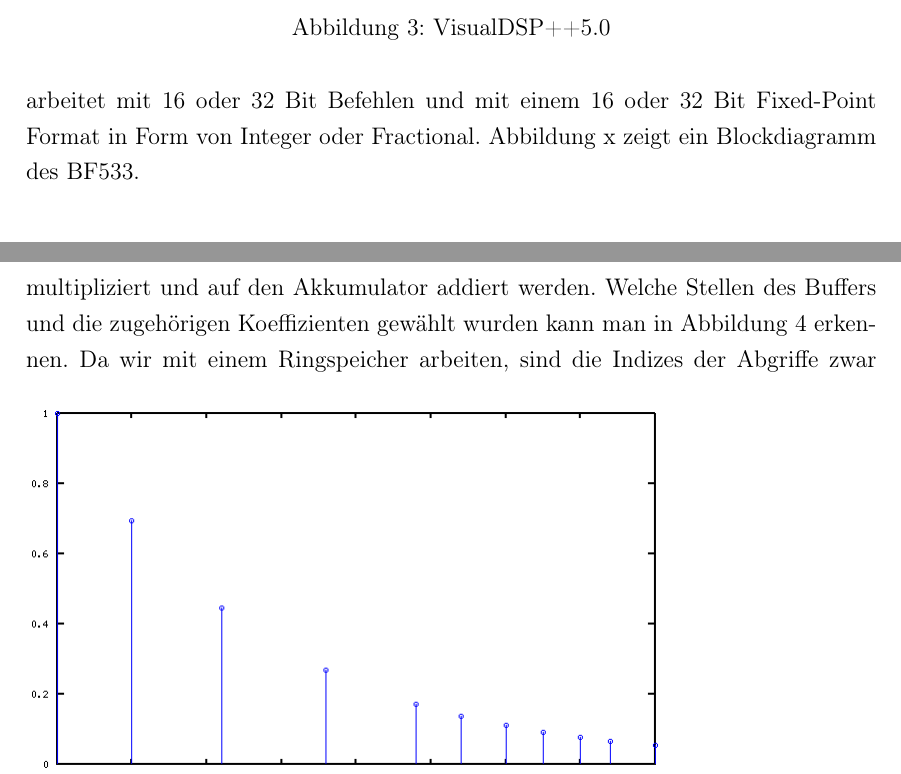
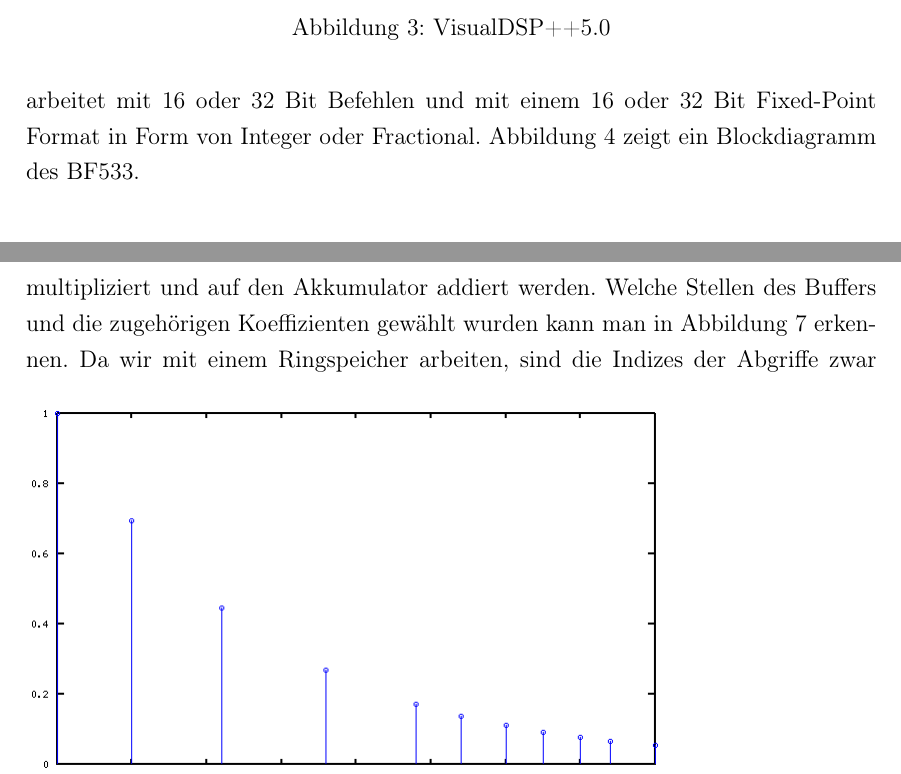
Before and after one commit to oeke/HallEffect, a LaTeX document (Hausarbeit/hausarbeit.tex): two parts of pages 8 and 11 of 20, joined at a grey line, cut so that both start at the same text. Compiled offline with pdfLaTeX.

Commit message:
Abbildungsnummern geändert

```diff
--- a/Hausarbeit/hausarbeit.tex
+++ b/Hausarbeit/hausarbeit.tex
@@ -228,7 +228,7 @@ Die Implementierung erfolgte mit C.
 	\caption{VisualDSP++5.0}
 	\label{labelname}
 \end{figure}
-Der BF533 Signalprozessor arbeitet mit einer Maximalen Taktrate von 750 MHz und besitzt 148 KB Flash Speicher. Außerdem ist er mit einem 16 Bit externem Bus vershen, sowie 12 DMAs und 3 Timer. der BF533 arbeitet mit 16 oder 32 Bit Befehlen und mit einem 16 oder 32 Bit Fixed-Point Format in Form von Integer oder Fractional. Abbildung x zeigt ein Blockdiagramm des BF533.
+Der BF533 Signalprozessor arbeitet mit einer Maximalen Taktrate von 750 MHz und besitzt 148 KB Flash Speicher. Außerdem ist er mit einem 16 Bit externem Bus vershen, sowie 12 DMAs und 3 Timer. der BF533 arbeitet mit 16 oder 32 Bit Befehlen und mit einem 16 oder 32 Bit Fixed-Point Format in Form von Integer oder Fractional. Abbildung 4 zeigt ein Blockdiagramm des BF533.
 
 \begin{figure}[h]
 	\includegraphics[scale=0.5]{Bilder/bf533block.png}
@@ -263,7 +263,7 @@ Um eine IIR-Struktur zu implementieren, haben wir einen Buffer(Array) mit 4096 W
 
 Sobald am AD-Wandler ein neuer Wert anliegt, wird die Prozess-Funktion, im folgenden Prozess genannt, aufgerufen. Im Prozess wird der neue Wert zunächst gespeichert und mit dem Vorfaktor 0.5 im Buffer abgelegt. Der Vorfaktor wird durch ein Right-Shift realisiert, was einer Division durch 2 entspricht.
 Um das Verschieben von 4096 Werten pro Prozessaufruf zu vermeiden und Zeit zu sparen, wurde ein Ringspeicher realisiert. Dazu wird eine Zählvariable gespeichert die pro Prozessaufruf um 1 inkrementiert wird und den Index des Buffers angibt, an dessen Stelle der neue Wert gespeichert wird. Geht der Wert der Zählvariable über 4095 hinaus, wird die Zahl 4096 von ihr subtrahiert. Dies wurde durch eine AND-Operation mit dem Wert 0x0fff in jedem Prozessaufruf realisiert, sodass alle Bits ab der Stelle 13  aufwärts abgeschnitten werden.
-Wurde der neue Wert im Buffer gespeichert, wird nun der Akkumulator geladen, indem einzelne Abgriffe des Buffers mit Koeffizienten multipliziert und auf den Akkumulator addiert werden. Welche Stellen des Buffers und die zugehörigen Koeffizienten gewählt wurden kann man in Abbildung 4 erkennen.
+Wurde der neue Wert im Buffer gespeichert, wird nun der Akkumulator geladen, indem einzelne Abgriffe des Buffers mit Koeffizienten multipliziert und auf den Akkumulator addiert werden. Welche Stellen des Buffers und die zugehörigen Koeffizienten gewählt wurden kann man in Abbildung 7 erkennen.
 \begin{figure}[h]
 	\includegraphics[scale=0.5]{Bilder/signalabgriffe.png}
 	\caption{Raumimpulsantwort}
```
